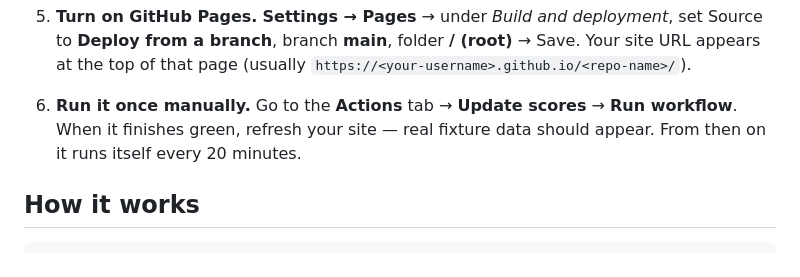
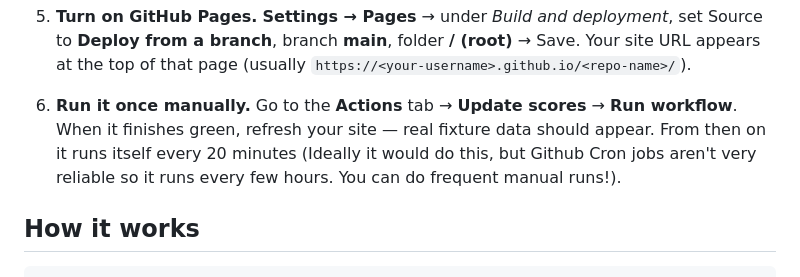
Before and after one commit to XSS3cut10n3r/WorldCup26, a Markdown page: README.md, the part around the change. GitHub-like rendering.

```diff
--- a/README.md
+++ b/README.md
@@ -53,7 +53,7 @@ the next scheduled run picks it up automatically.
 
 6. **Run it once manually.** Go to the **Actions** tab → **Update scores** →
    **Run workflow**. When it finishes green, refresh your site — real fixture
-   data should appear. From then on it runs itself every 20 minutes.
+   data should appear. From then on it runs itself every 20 minutes (Ideally it would do this, but Github Cron jobs aren't very reliable so it runs every few hours. You can do frequent manual runs!).
 
 ## How it works
 
```
